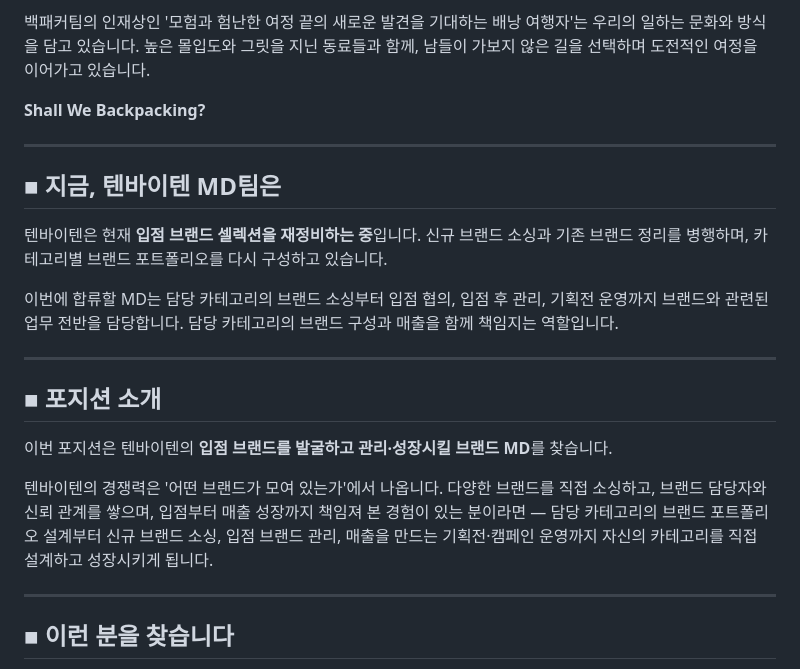
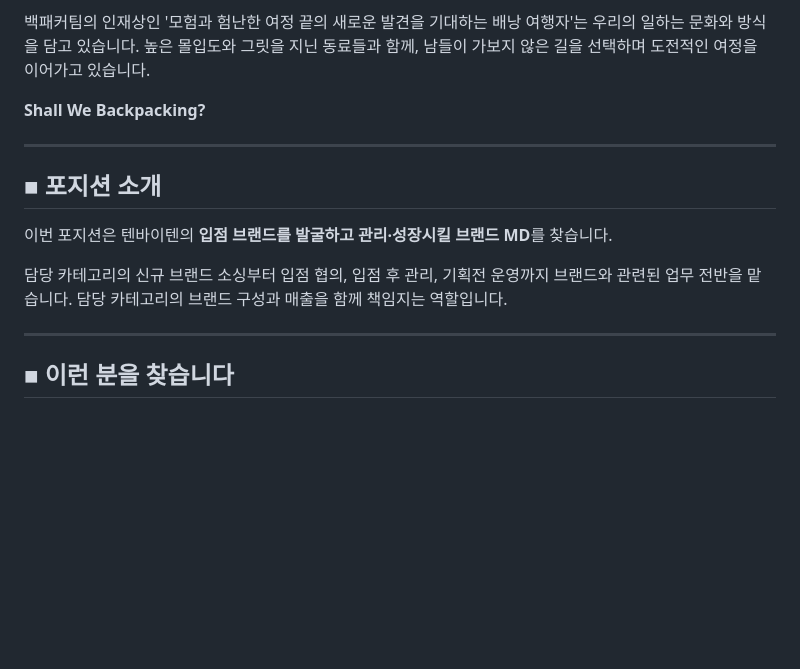
Before and after one commit to hunya00backpac/oy-calculator, a Markdown page: docs/md-recruitment-posting.md, the part around the change. GitHub-like rendering; blank space fills up the shorter version.

Commit message:
Drop team intro section and fold role scope into position intro
Co-Authored-By: Claude Fable 5.1 <noreply@anthropic.com>
Claude-Session: https://claude.ai/code/session_0131Dauix9wSWqME6oeDMqCC

```diff
--- a/docs/md-recruitment-posting.md
+++ b/docs/md-recruitment-posting.md
@@ -21,19 +21,11 @@
 
 ---
 
-## ■ 지금, 텐바이텐 MD팀은
-
-텐바이텐은 현재 **입점 브랜드 셀렉션을 재정비하는 중**입니다. 신규 브랜드 소싱과 기존 브랜드 정리를 병행하며, 카테고리별 브랜드 포트폴리오를 다시 구성하고 있습니다.
-
-이번에 합류할 MD는 담당 카테고리의 브랜드 소싱부터 입점 협의, 입점 후 관리, 기획전 운영까지 브랜드와 관련된 업무 전반을 담당합니다. 담당 카테고리의 브랜드 구성과 매출을 함께 책임지는 역할입니다.
-
----
-
 ## ■ 포지션 소개
 
 이번 포지션은 텐바이텐의 **입점 브랜드를 발굴하고 관리·성장시킬 브랜드 MD**를 찾습니다.
 
-텐바이텐의 경쟁력은 '어떤 브랜드가 모여 있는가'에서 나옵니다. 다양한 브랜드를 직접 소싱하고, 브랜드 담당자와 신뢰 관계를 쌓으며, 입점부터 매출 성장까지 책임져 본 경험이 있는 분이라면 — 담당 카테고리의 브랜드 포트폴리오 설계부터 신규 브랜드 소싱, 입점 브랜드 관리, 매출을 만드는 기획전·캠페인 운영까지 자신의 카테고리를 직접 설계하고 성장시키게 됩니다.
+담당 카테고리의 신규 브랜드 소싱부터 입점 협의, 입점 후 관리, 기획전 운영까지 브랜드와 관련된 업무 전반을 맡습니다. 담당 카테고리의 브랜드 구성과 매출을 함께 책임지는 역할입니다.
 
 ---
 
```
